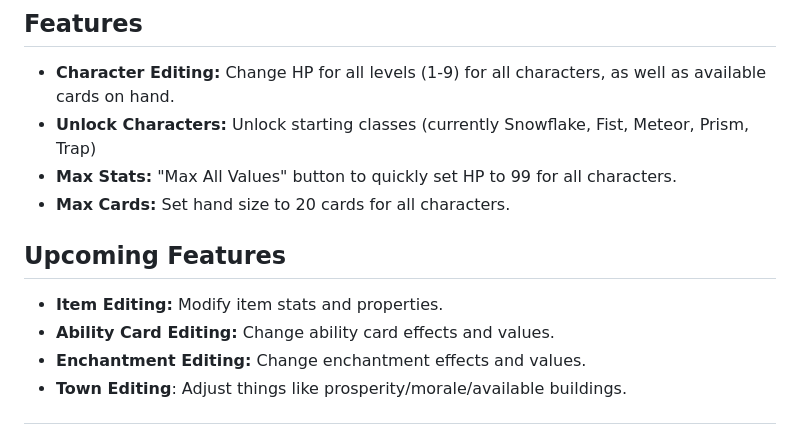
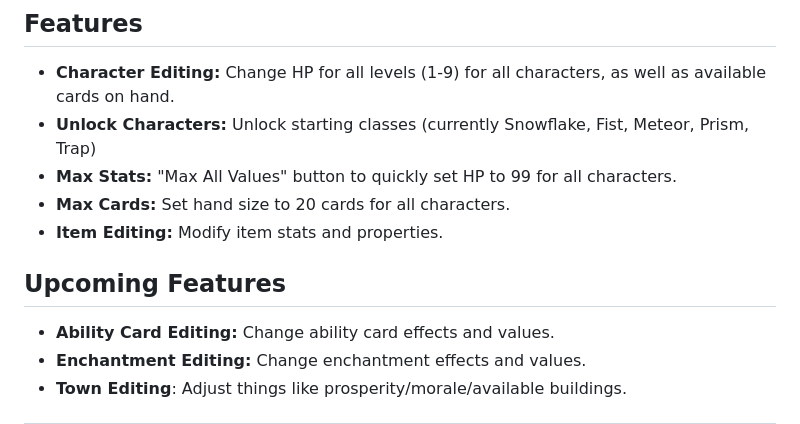
Before and after one commit to Holyfivr/Fivers-Frosthaven-Trainer, a Markdown page: README.md, the part around the change. Rendered like a GitHub page.

Commit message:
Updated features

```diff
--- a/README.md
+++ b/README.md
@@ -14,9 +14,9 @@ So please be patient if updates are slow, as I am balancing this with my studies
 *   **Unlock Characters:** Unlock starting classes (currently Snowflake, Fist, Meteor, Prism, Trap)
 *   **Max Stats:** "Max All Values" button to quickly set HP to 99 for all characters.
 *   **Max Cards:** Set hand size to 20 cards for all characters.
+*   **Item Editing:** Modify item stats and properties.
 
 ## Upcoming Features
-*   **Item Editing:** Modify item stats and properties.
 *   **Ability Card Editing:** Change ability card effects and values.
 *   **Enchantment Editing:** Change enchantment effects and values.
 *   **Town Editing**: Adjust things like prosperity/morale/available buildings.
```
